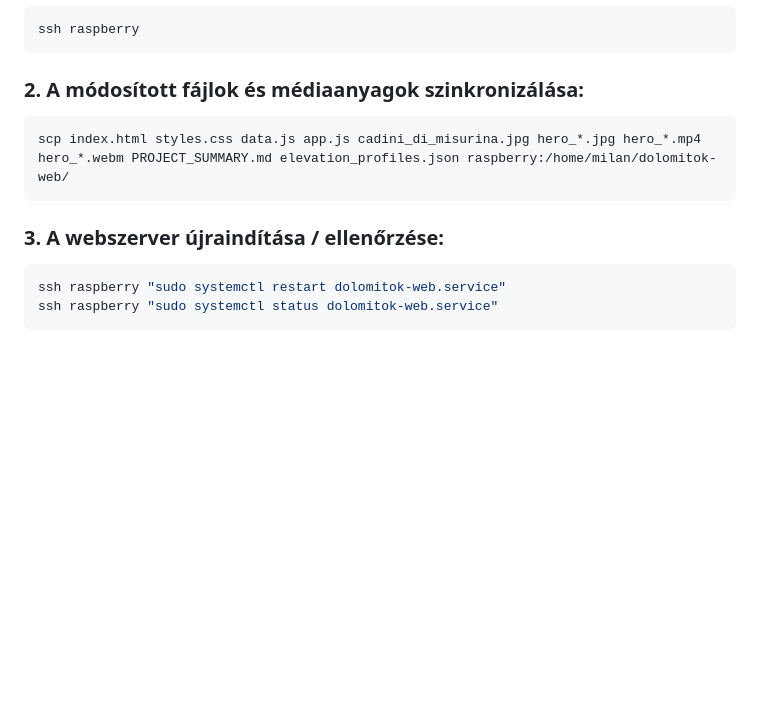
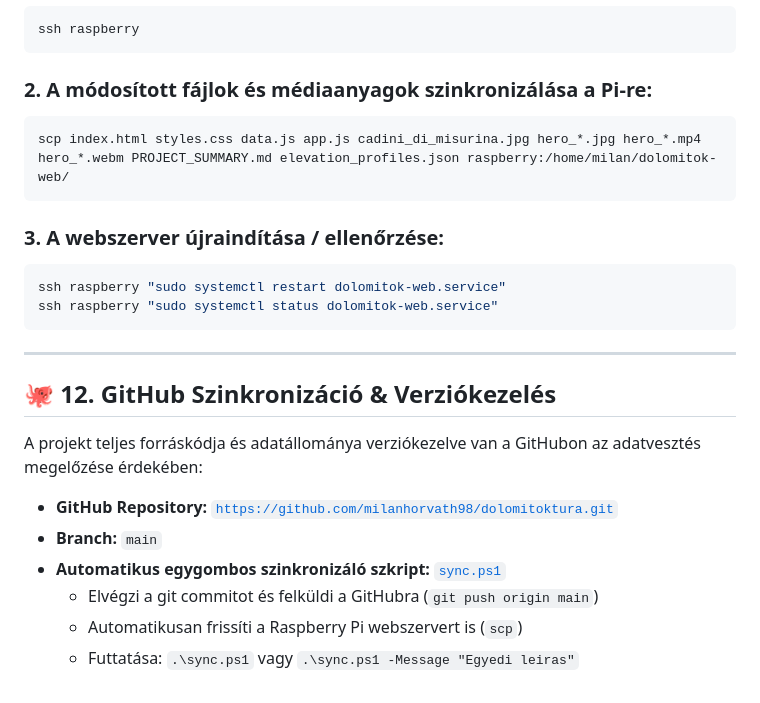
Before and after one commit to milanhorvath98/dolomitoktura, a Markdown page: PROJECT_SUMMARY.md, the part around the change. Drawn GitHub-style; blank space fills up the shorter version.

Commit message:
Update PROJECT_SUMMARY.md with GitHub and sync workflow

````diff
--- a/PROJECT_SUMMARY.md
+++ b/PROJECT_SUMMARY.md
@@ -210,7 +210,7 @@ A weboldal a helyi hálózaton futó Raspberry Pi 4-en üzemel, ahonnan a **Tail
 ssh raspberry
 ```
 
-### 2. A módosított fájlok és médiaanyagok szinkronizálása:
+### 2. A módosított fájlok és médiaanyagok szinkronizálása a Pi-re:
 ```powershell
 scp index.html styles.css data.js app.js cadini_di_misurina.jpg hero_*.jpg hero_*.mp4 hero_*.webm PROJECT_SUMMARY.md elevation_profiles.json raspberry:/home/milan/dolomitok-web/
 ```
@@ -220,3 +220,16 @@ scp index.html styles.css data.js app.js cadini_di_misurina.jpg hero_*.jpg hero_
 ssh raspberry "sudo systemctl restart dolomitok-web.service"
 ssh raspberry "sudo systemctl status dolomitok-web.service"
 ```
+
+---
+
+## 🐙 12. GitHub Szinkronizáció & Verziókezelés
+
+A projekt teljes forráskódja és adatállománya verziókezelve van a GitHubon az adatvesztés megelőzése érdekében:
+
+* **GitHub Repository:** [`https://github.com/milanhorvath98/dolomitoktura.git`](https://github.com/milanhorvath98/dolomitoktura.git)
+* **Branch:** `main`
+* **Automatikus egygombos szinkronizáló szkript:** [`sync.ps1`](file:///C:/Users/horvi/Documents/Antigravity%20CLI/dolomitok%20tura/sync.ps1)
+  * Elvégzi a git commitot és felküldi a GitHubra (`git push origin main`)
+  * Automatikusan frissíti a Raspberry Pi webszervert is (`scp`)
+  * Futtatása: `.\sync.ps1` vagy `.\sync.ps1 -Message "Egyedi leiras"`
````
